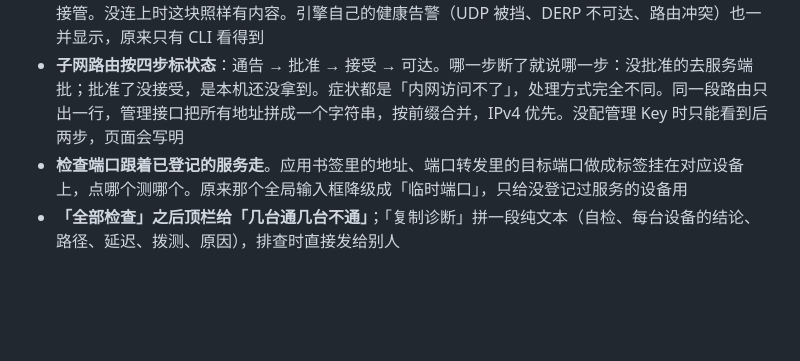
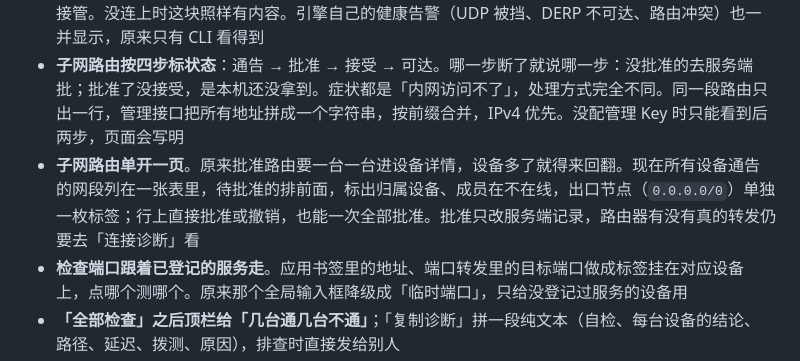
Before and after one commit to boothua-cloud/Weft-Desk, a Markdown page: CHANGELOG.md, the part around the change. GitHub-like rendering; blank space fills up the shorter version.

Commit message:
feat(路由): 子网路由单开一页，批准不用再进设备详情

```diff
--- a/CHANGELOG.md
+++ b/CHANGELOG.md
@@ -26,6 +26,7 @@
 - 诊断里那栏 ACL 分三态：放行、规则里没有、判不了。`group:ops`、`autogroup:admin` 这类客户端算不出来的写法，老实说判不了并写明是哪条表达式；规则 0 条时把「服务端没配策略」和「下发的就是空列表」两种可能并列，不硬说成没放行。只有连不上时才提 ACL，免得说一条已经通了的路有问题
 - **诊断页顶部加了一块本机自检**。不看对端，只回答「这台机器准备好了没有」：引擎状态、网卡有没有建起来、节点登录没有、服务端能不能连（带毫秒和版本）、出口是直连还是 DERP、子网路由有没有接管。没连上时这块照样有内容。引擎自己的健康告警（UDP 被挡、DERP 不可达、路由冲突）也一并显示，原来只有 CLI 看得到
 - **子网路由按四步标状态**：通告 → 批准 → 接受 → 可达。哪一步断了就说哪一步：没批准的去服务端批；批准了没接受，是本机还没拿到。症状都是「内网访问不了」，处理方式完全不同。同一段路由只出一行，管理接口把所有地址拼成一个字符串，按前缀合并，IPv4 优先。没配管理 Key 时只能看到后两步，页面会写明
+- **子网路由单开一页**。原来批准路由要一台一台进设备详情，设备多了就得来回翻。现在所有设备通告的网段列在一张表里，待批准的排前面，标出归属设备、成员在不在线，出口节点（`0.0.0.0/0`）单独一枚标签；行上直接批准或撤销，也能一次全部批准。批准只改服务端记录，路由器有没有真的转发仍要去「连接诊断」看
 - **检查端口跟着已登记的服务走**。应用书签里的地址、端口转发里的目标端口做成标签挂在对应设备上，点哪个测哪个。原来那个全局输入框降级成「临时端口」，只给没登记过服务的设备用
 - **「全部检查」之后顶栏给「几台通几台不通」**；「复制诊断」拼一段纯文本（自检、每台设备的结论、路径、延迟、拨测、原因），排查时直接发给别人
 - **ACL 的用户组与标签页多了两张卡**。别名把 IP 起成 `nas`，规则里直接写 `nas:5000`；自动批准列出谁通告路由、出口节点后不用人工批准
```
Also changed, not shown: README.md (+6 -1 lines), docs/screenshots/routes.png (added), 7 other files.
